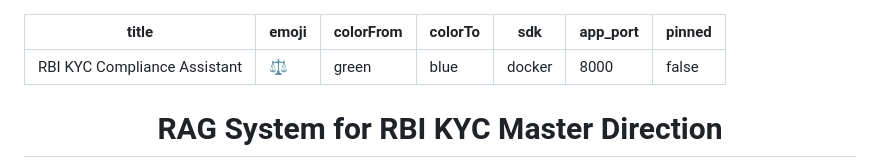
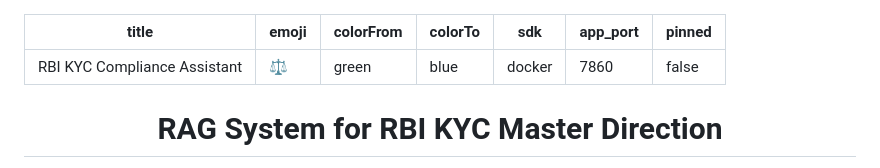
Before and after one commit to shashi-hue/RAG-RBI-KYC, a Markdown page: README.md, the part around the change. Rendered like a GitHub page.

Commit message:
CI/CD(AWS+HF)

```diff
--- a/README.md
+++ b/README.md
@@ -4,7 +4,7 @@ emoji: ⚖️
 colorFrom: green
 colorTo: blue
 sdk: docker
-app_port: 8000
+app_port: 7860
 pinned: false
 ---
 
```
